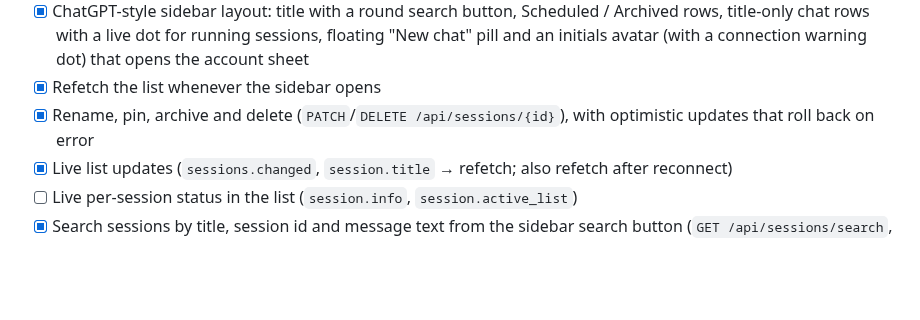
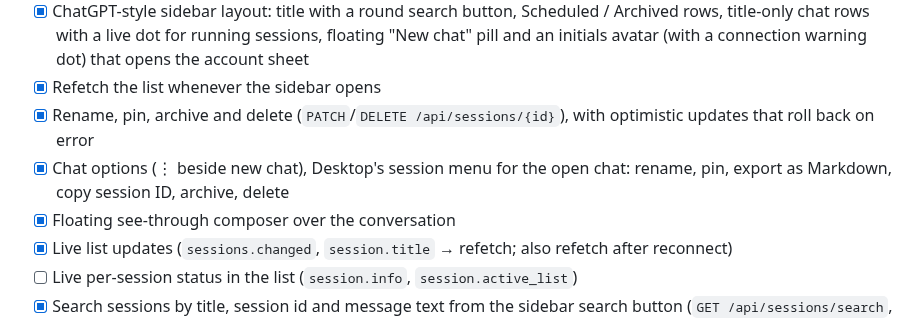
Before and after one commit to Giton22/herald, a Markdown page: README.md, the part around the change. Drawn GitHub-style; blank space fills up the shorter version.

Commit message:
Tick chat options and the floating composer in the README
Co-Authored-By: Claude Opus 5.5 <noreply@anthropic.com>

```diff
--- a/README.md
+++ b/README.md
@@ -85,6 +85,8 @@ The protocol notes are in [docs/hermes-protocol-research.md](docs/hermes-protoco
 - [x] ChatGPT-style sidebar layout: title with a round search button, Scheduled / Archived rows, title-only chat rows with a live dot for running sessions, floating "New chat" pill and an initials avatar (with a connection warning dot) that opens the account sheet
 - [x] Refetch the list whenever the sidebar opens
 - [x] Rename, pin, archive and delete (`PATCH`/`DELETE /api/sessions/{id}`), with optimistic updates that roll back on error
+- [x] Chat options (⋮ beside new chat), Desktop's session menu for the open chat: rename, pin, export as Markdown, copy session ID, archive, delete
+- [x] Floating see-through composer over the conversation
 - [x] Live list updates (`sessions.changed`, `session.title` → refetch; also refetch after reconnect)
 - [ ] Live per-session status in the list (`session.info`, `session.active_list`)
 - [x] Search sessions by title, session id and message text from the sidebar search button (`GET /api/sessions/search`, debounced, with match snippet)
```
